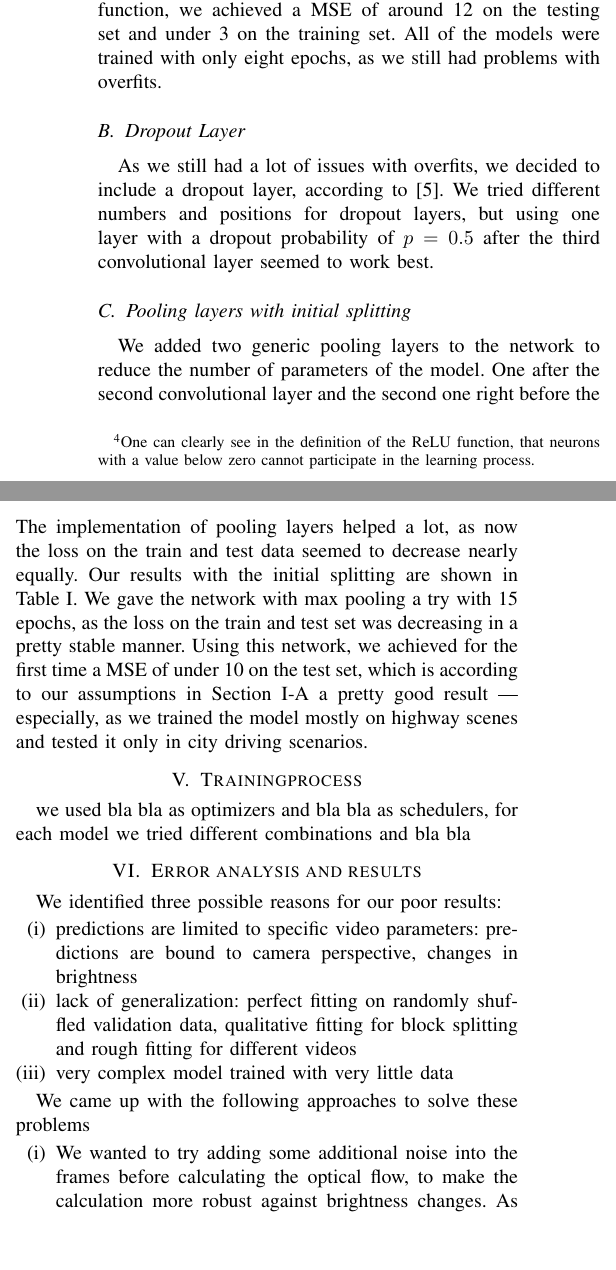
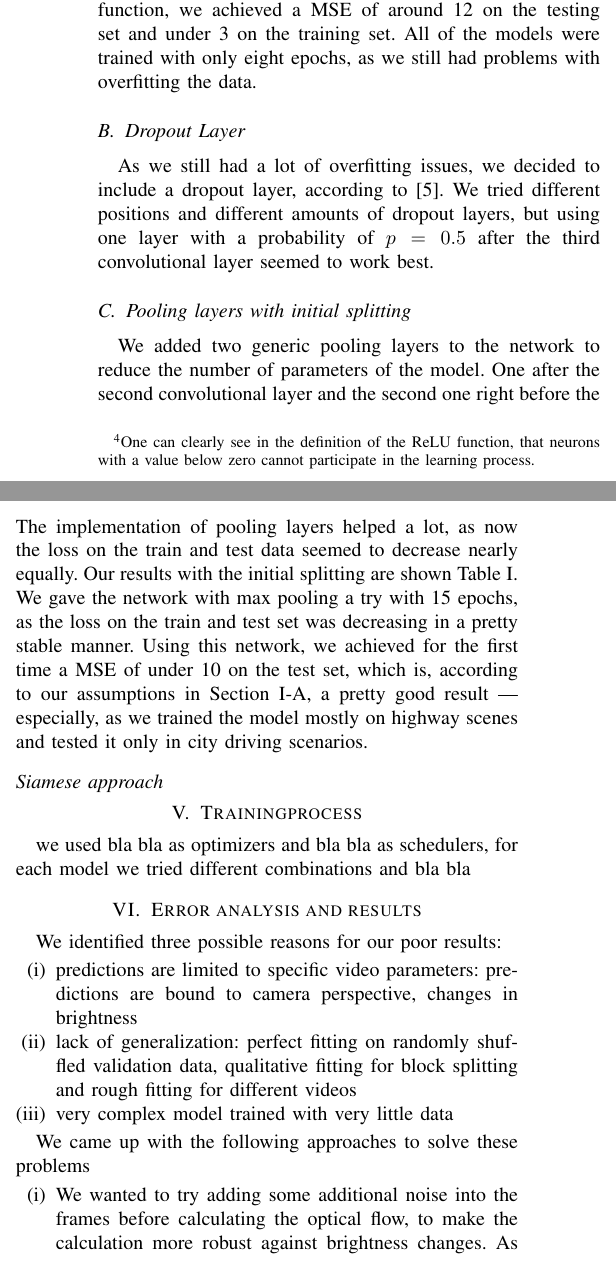
Before and after one commit to Flo-Wo/DL-Visual-Odometry, a LaTeX paper (project/report/Velo_Pred_dashcam_Wolf_Herbst.tex): two parts of the columns of page 3 of 4, joined at a grey line, cut so that both start at the same text, the shorter picture padded with empty space. Compiled offline with pdfLaTeX; a missing font is replaced by an installed copy or a similar font; a LaTeX package or settings file that is missing is left out.

Commit message:
small fixes, finished the fine-tuning part, except for the siamese part

```diff
--- a/project/report/Velo_Pred_dashcam_Wolf_Herbst.tex
+++ b/project/report/Velo_Pred_dashcam_Wolf_Herbst.tex
@@ -196,20 +196,20 @@ x, x \geq 0\\
 c \cdot x, x <0
 \end{cases}
 \end{align*}
-with a hyperparameter $c = 0.01$. Using the leakyReLU function, we achieved a MSE of around 12 on the testing set and under 3 on the
-training set. All of the models were trained with only eight epochs, as we still had problems with overfits.
+with a hyperparameter $c = 0.01$. Using the leakyReLU function, we achieved a MSE of around 12 on the
+testing set and under 3 on the training set. All of the models were trained with only eight epochs, as
+we still had problems with overfitting the data.
 
 \subsection{Dropout Layer}
-As we still had a lot of issues with overfits, we decided to include a dropout layer, according to \cite{Dropout2014}. We tried different numbers and positions for dropout layers, but using one layer with a dropout
-probability of $p=0.5$ after the third convolutional layer seemed to work best.
-
-
+As we still had a lot of overfitting issues, we decided to include a dropout layer, according to
+\cite{Dropout2014}. We tried different positions and different amounts of dropout layers, but using one
+layer with a probability of $p=0.5$ after the third convolutional layer seemed to work best.
 
 \subsection{Pooling layers with initial splitting}
 We added two generic pooling layers to the network to reduce the number of parameters of the model. One after the second
 convolutional layer and the second one right before the fully connected layers start\footnote{Indeed, the number of
 parameters decreased from a total of 636.225 trainable parameters to 156.225. Therefore the number of parameters decreased by a
-factor of 4. We calculated these numbers using the tool \enquote{PyTorch summary}(\url{https://github.com/sksq96/pytorch-summary}).}.We tested maximum and average pooling with the following
+factor of 4. We calculated these numbers using the tool \enquote{PyTorch summary} (\url{https://github.com/sksq96/pytorch-summary}).}.We tested maximum and average pooling with the following
 parameters
 \begin{align*}
 \text{kernel size} &:= 2\times 2\\
@@ -217,11 +217,14 @@ parameters
 \text{padding} &:= 1\\
 \text{dilatation} &:= \text{None}
 \end{align*}
-The implementation of pooling layers helped a lot, as now the loss on the train and test data seemed to decrease
-nearly equally. Our results with the initial splitting are shown in \cref{tab:ResultsInitialSplitting}. We gave the network
-with max pooling a try with 15 epochs, as the loss on the train and test set was decreasing in a pretty stable manner. Using this
-network, we achieved for the first time a MSE of under 10 on the test set, which is according to our assumptions in \cref{subsec:AimAndMeasure} a
-pretty good result --- especially, as we trained the model mostly on highway scenes and tested it only in city driving scenarios.
+The implementation of pooling layers helped a lot, as now the loss on the train and test data seemed to
+decrease nearly equally. Our results with the initial splitting are shown
+\cref{tab:ResultsInitialSplitting}. We gave the network
+with max pooling a try with 15 epochs, as the loss on the train and test set was decreasing in a pretty
+stable manner. Using this network, we achieved for the first time a MSE of under 10 on the test set,
+which is, according to our assumptions in \cref{subsec:AimAndMeasure}, a
+pretty good result --- especially, as we trained the model mostly on highway scenes and tested it only
+in city driving scenarios.
 \begin{table}[!t]
 \normalsize
 \centering
@@ -240,6 +243,8 @@ Average pooling & 7.70 & 11.40 & 6.08 & 13.09\\
 the initial splitting. We trained each of the models for eight epochs.}
 \label{tab:ResultsInitialSplitting}
 \end{table}
+
+\subsection*{Siamese approach}
 
 \section{Trainingprocess}
 we used bla bla as optimizers and bla bla as schedulers, for each model we tried different combinations and bla bla
```
Also changed, not shown: project/report/Velo_Pred_dashcam_Wolf_Herbst.pdf.
